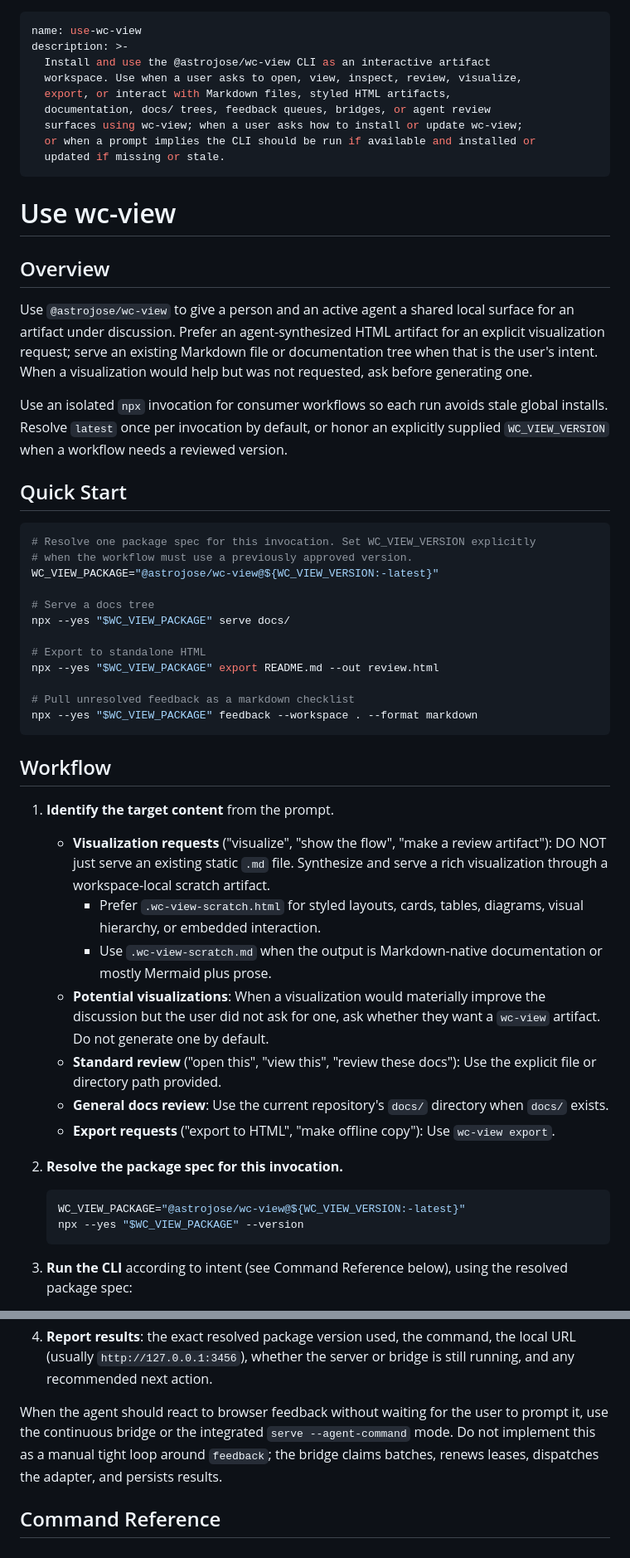
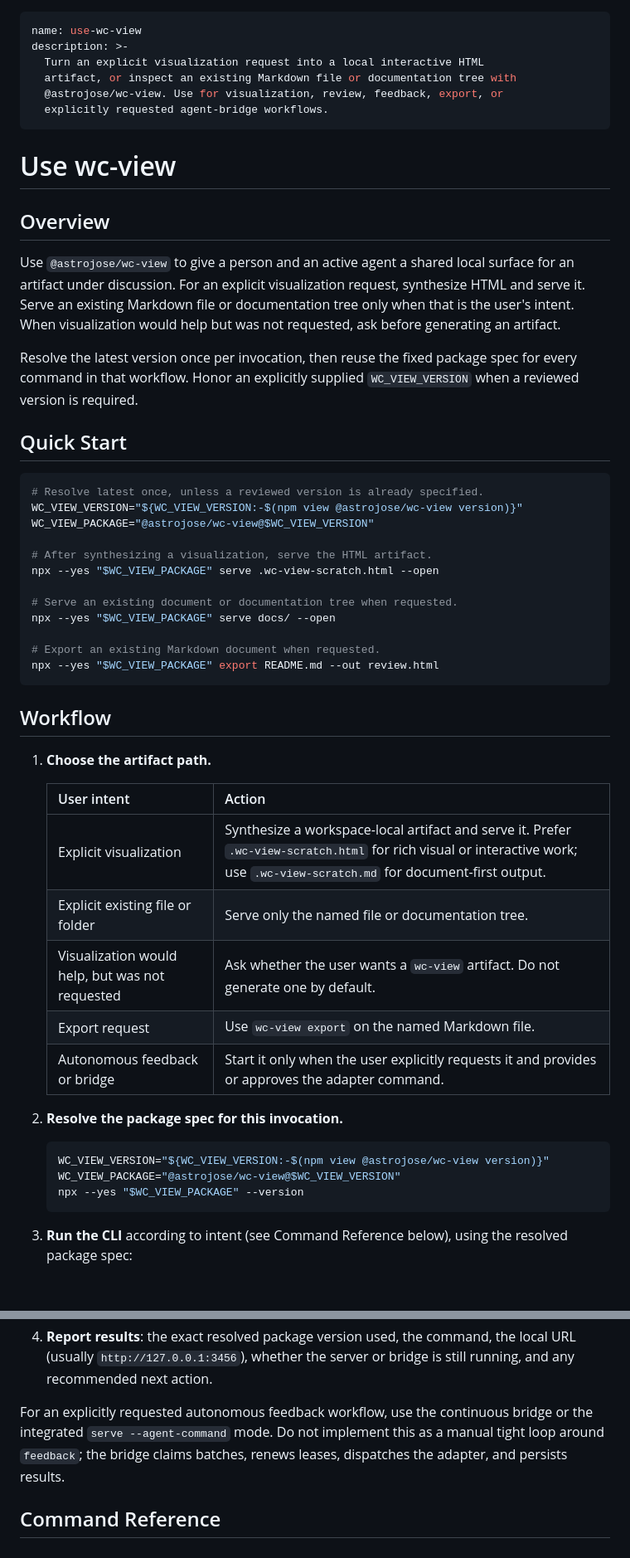
Before and after one commit to astrojose/wc-view, a Markdown page: skills/use-wc-view/SKILL.md, 2 parts joined by grey strips. Shown at 83% size. GitHub-like rendering; blank space fills up the shorter version.

````diff
--- a/skills/use-wc-view/SKILL.md
+++ b/skills/use-wc-view/SKILL.md
@@ -1,13 +1,10 @@
 ---
 name: use-wc-view
 description: >-
-  Install and use the @astrojose/wc-view CLI as an interactive artifact
-  workspace. Use when a user asks to open, view, inspect, review, visualize,
-  export, or interact with Markdown files, styled HTML artifacts,
-  documentation, docs/ trees, feedback queues, bridges, or agent review
-  surfaces using wc-view; when a user asks how to install or update wc-view;
-  or when a prompt implies the CLI should be run if available and installed or
-  updated if missing or stale.
+  Turn an explicit visualization request into a local interactive HTML
+  artifact, or inspect an existing Markdown file or documentation tree with
+  @astrojose/wc-view. Use for visualization, review, feedback, export, or
+  explicitly requested agent-bridge workflows.
 ---
 
 # Use wc-view
@@ -15,49 +12,49 @@ description: >-
 ## Overview
 
 Use `@astrojose/wc-view` to give a person and an active agent a shared local
-surface for an artifact under discussion. Prefer an agent-synthesized HTML
-artifact for an explicit visualization request; serve an existing Markdown
-file or documentation tree when that is the user's intent. When a
-visualization would help but was not requested, ask before generating one.
+surface for an artifact under discussion. For an explicit visualization
+request, synthesize HTML and serve it. Serve an existing Markdown file or
+documentation tree only when that is the user's intent. When visualization
+would help but was not requested, ask before generating an artifact.
 
-Use an isolated `npx` invocation for consumer workflows so each run avoids
-stale global installs. Resolve `latest` once per invocation by default, or
-honor an explicitly supplied `WC_VIEW_VERSION` when a workflow needs a
-reviewed version.
+Resolve the latest version once per invocation, then reuse the fixed package
+spec for every command in that workflow. Honor an explicitly supplied
+`WC_VIEW_VERSION` when a reviewed version is required.
 
 ## Quick Start
 
 ```bash
-# Resolve one package spec for this invocation. Set WC_VIEW_VERSION explicitly
-# when the workflow must use a previously approved version.
-WC_VIEW_PACKAGE="@astrojose/wc-view@${WC_VIEW_VERSION:-latest}"
+# Resolve latest once, unless a reviewed version is already specified.
+WC_VIEW_VERSION="${WC_VIEW_VERSION:-$(npm view @astrojose/wc-view version)}"
+WC_VIEW_PACKAGE="@astrojose/wc-view@$WC_VIEW_VERSION"
 
-# Serve a docs tree
-npx --yes "$WC_VIEW_PACKAGE" serve docs/
+# After synthesizing a visualization, serve the HTML artifact.
+npx --yes "$WC_VIEW_PACKAGE" serve .wc-view-scratch.html --open
 
-# Export to standalone HTML
+# Serve an existing document or documentation tree when requested.
+npx --yes "$WC_VIEW_PACKAGE" serve docs/ --open
+
+# Export an existing Markdown document when requested.
 npx --yes "$WC_VIEW_PACKAGE" export README.md --out review.html
-
-# Pull unresolved feedback as a markdown checklist
-npx --yes "$WC_VIEW_PACKAGE" feedback --workspace . --format markdown
 ```
 
 ## Workflow
 
-1. **Identify the target content** from the prompt.
+1. **Choose the artifact path.**
 
-   - **Visualization requests** ("visualize", "show the flow", "make a review artifact"): DO NOT just serve an existing static `.md` file. Synthesize and serve a rich visualization through a workspace-local scratch artifact.
-     - Prefer `.wc-view-scratch.html` for styled layouts, cards, tables, diagrams, visual hierarchy, or embedded interaction.
-     - Use `.wc-view-scratch.md` when the output is Markdown-native documentation or mostly Mermaid plus prose.
-   - **Potential visualizations**: When a visualization would materially improve the discussion but the user did not ask for one, ask whether they want a `wc-view` artifact. Do not generate one by default.
-   - **Standard review** ("open this", "view this", "review these docs"): Use the explicit file or directory path provided.
-   - **General docs review**: Use the current repository's `docs/` directory when `docs/` exists.
-   - **Export requests** ("export to HTML", "make offline copy"): Use `wc-view export`.
+   | User intent | Action |
+   | --- | --- |
+   | Explicit visualization | Synthesize a workspace-local artifact and serve it. Prefer `.wc-view-scratch.html` for rich visual or interactive work; use `.wc-view-scratch.md` for document-first output. |
+   | Explicit existing file or folder | Serve only the named file or documentation tree. |
+   | Visualization would help, but was not requested | Ask whether the user wants a `wc-view` artifact. Do not generate one by default. |
+   | Export request | Use `wc-view export` on the named Markdown file. |
+   | Autonomous feedback or bridge | Start it only when the user explicitly requests it and provides or approves the adapter command. |
 
 2. **Resolve the package spec for this invocation.**
 
    ```bash
-   WC_VIEW_PACKAGE="@astrojose/wc-view@${WC_VIEW_VERSION:-latest}"
+   WC_VIEW_VERSION="${WC_VIEW_VERSION:-$(npm view @astrojose/wc-view version)}"
+   WC_VIEW_PACKAGE="@astrojose/wc-view@$WC_VIEW_VERSION"
    npx --yes "$WC_VIEW_PACKAGE" --version
    ```
 
@@ -71,7 +68,7 @@ npx --yes "$WC_VIEW_PACKAGE" feedback --workspace . --format markdown
 
 4. **Report results**: the exact resolved package version used, the command, the local URL (usually `http://127.0.0.1:3456`), whether the server or bridge is still running, and any recommended next action.
 
-When the agent should react to browser feedback without waiting for the user to prompt it, use the continuous bridge or the integrated `serve --agent-command` mode. Do not implement this as a manual tight loop around `feedback`; the bridge claims batches, renews leases, dispatches the adapter, and persists results.
+For an explicitly requested autonomous feedback workflow, use the continuous bridge or the integrated `serve --agent-command` mode. Do not implement this as a manual tight loop around `feedback`; the bridge claims batches, renews leases, dispatches the adapter, and persists results.
 
 ## Command Reference
 
````
Also changed, not shown: other parts of skills/use-wc-view/SKILL.md (+19 -8 lines), README.md (+19 -0 lines).
